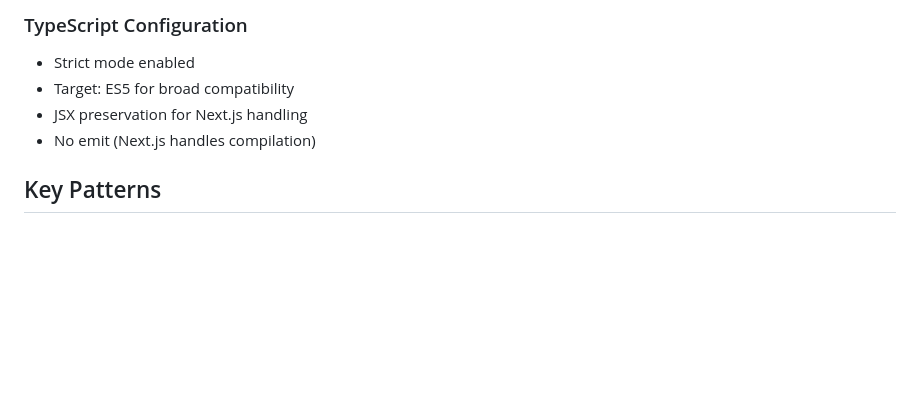
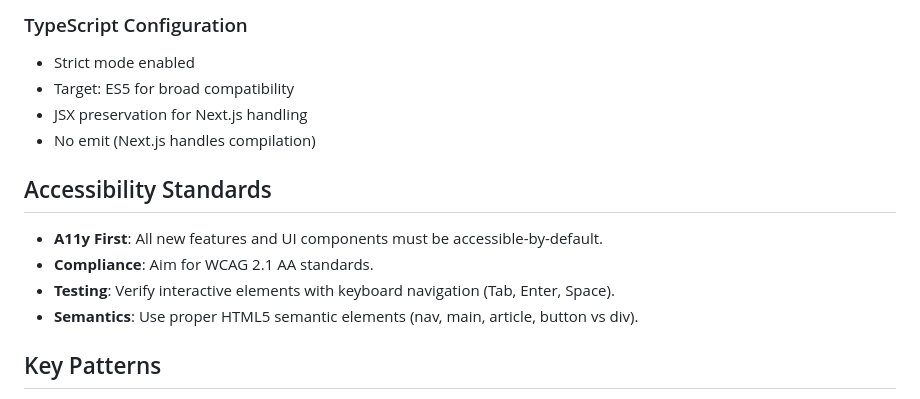
Before and after one commit to mtgibbs/mtgibbs.xyz, a Markdown page: ANTIGRAVITY.md, the part around the change. Drawn GitHub-style; blank space fills up the shorter version.

Commit message:
docs: update ANTIGRAVITY.md with accessibility standards

```diff
--- a/ANTIGRAVITY.md
+++ b/ANTIGRAVITY.md
@@ -112,6 +112,12 @@ Single-page layout (`pages/index.tsx`) with three main sections:
 - JSX preservation for Next.js handling
 - No emit (Next.js handles compilation)
 
+## Accessibility Standards
+- **A11y First**: All new features and UI components must be accessible-by-default.
+- **Compliance**: Aim for WCAG 2.1 AA standards.
+- **Testing**: Verify interactive elements with keyboard navigation (Tab, Enter, Space).
+- **Semantics**: Use proper HTML5 semantic elements (nav, main, article, button vs div).
+
 ## Key Patterns
 
 - **Interface naming**: Prefix with `I` (e.g., `IExperienceItem`, `IDevIconOptions`)
```
